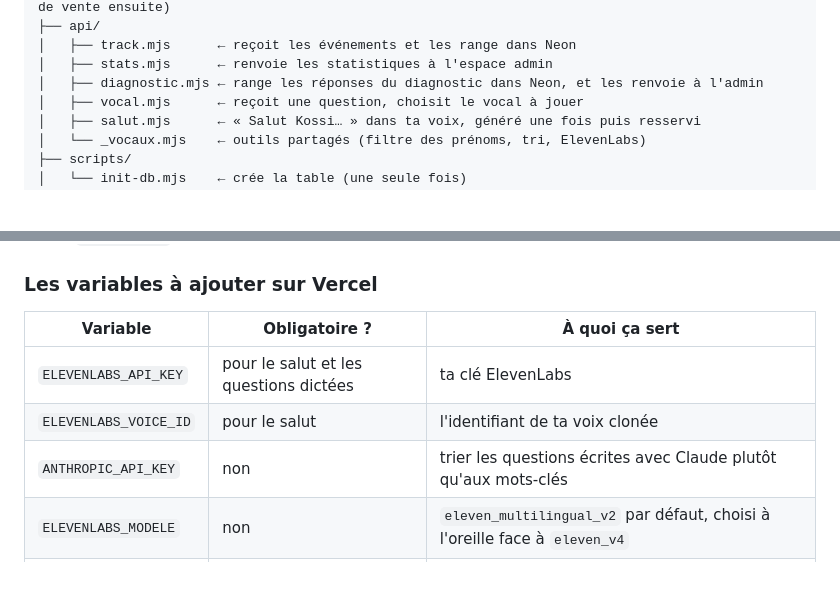
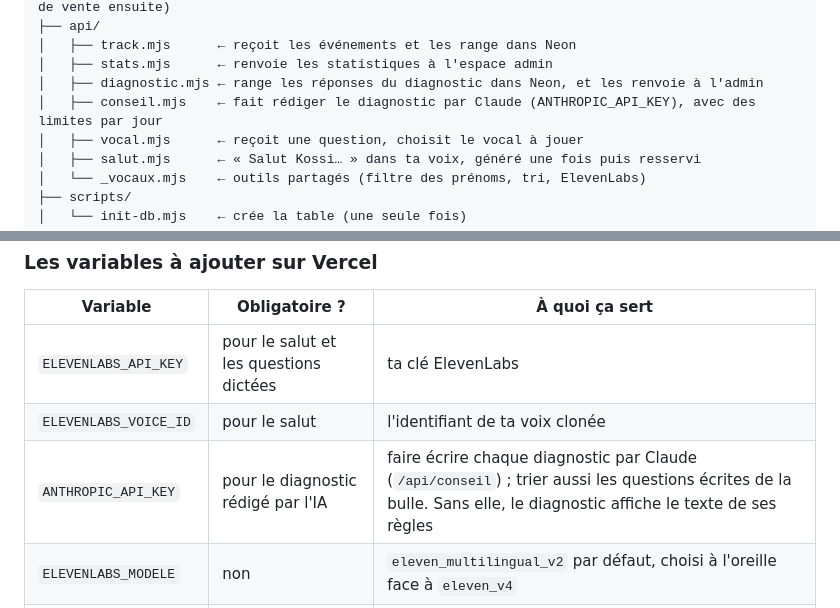
Before and after one commit to kalim4k/gamebuild, a Markdown page: README.md, 2 parts joined by grey strips. Rendered like a GitHub page; blank space fills up the shorter version.

Commit message:
README : la clé Claude sert aussi au diagnostic rédigé par l'IA
Co-Authored-By: Claude Opus 5.5 <noreply@anthropic.com>

```diff
--- a/README.md
+++ b/README.md
@@ -12,6 +12,7 @@ GAME BUILD/
 │   ├── track.mjs      ← reçoit les événements et les range dans Neon
 │   ├── stats.mjs      ← renvoie les statistiques à l'espace admin
 │   ├── diagnostic.mjs ← range les réponses du diagnostic dans Neon, et les renvoie à l'admin
+│   ├── conseil.mjs    ← fait rédiger le diagnostic par Claude (ANTHROPIC_API_KEY), avec des limites par jour
 │   ├── vocal.mjs      ← reçoit une question, choisit le vocal à jouer
 │   ├── salut.mjs      ← « Salut Kossi… » dans ta voix, généré une fois puis resservi
 │   └── _vocaux.mjs    ← outils partagés (filtre des prénoms, tri, ElevenLabs)
@@ -175,7 +176,7 @@ voir sans la montrer : ajoute `?vocal=test` à l'adresse de ta page.
 | --- | --- | --- |
 | `ELEVENLABS_API_KEY` | pour le salut et les questions dictées | ta clé ElevenLabs |
 | `ELEVENLABS_VOICE_ID` | pour le salut | l'identifiant de ta voix clonée |
-| `ANTHROPIC_API_KEY` | non | trier les questions écrites avec Claude plutôt qu'aux mots-clés |
+| `ANTHROPIC_API_KEY` | pour le diagnostic rédigé par l'IA | faire écrire chaque diagnostic par Claude (`/api/conseil`) ; trier aussi les questions écrites de la bulle. Sans elle, le diagnostic affiche le texte de ses règles |
 | `ELEVENLABS_MODELE` | non | `eleven_multilingual_v2` par défaut, choisi à l'oreille face à `eleven_v4` |
 | `SALUT_MAX_JOUR` | non | nouveaux prénoms générés par jour, 300 par défaut |
 
```
